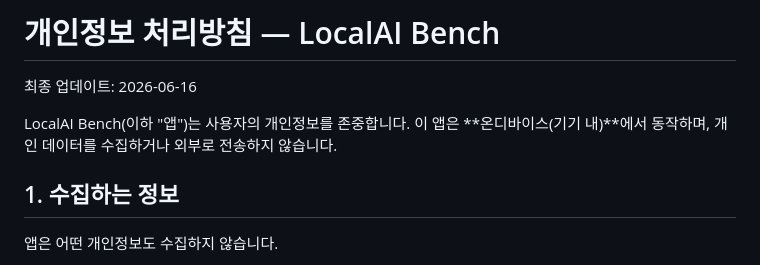
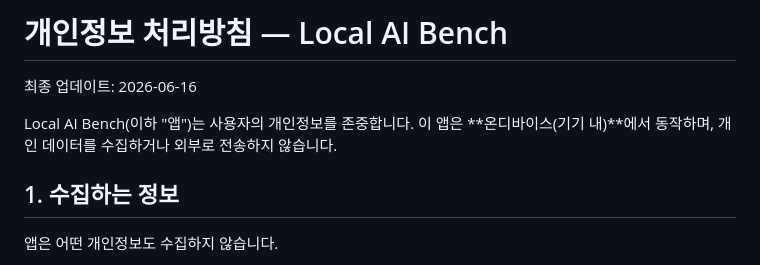
Before and after one commit to jmwfdisk/LocalAIBench-catalog, a Markdown page: PRIVACY.md, the part around the change. Rendered like a GitHub page.

Commit message:
Rename to Local AI Bench in privacy policy
Co-Authored-By: Claude Opus 4.8 (1M context) <noreply@anthropic.com>

```diff
--- a/PRIVACY.md
+++ b/PRIVACY.md
@@ -1,8 +1,8 @@
-# 개인정보 처리방침 — LocalAI Bench
+# 개인정보 처리방침 — Local AI Bench
 
 최종 업데이트: 2026-06-16
 
-LocalAI Bench(이하 "앱")는 사용자의 개인정보를 존중합니다. 이 앱은 **온디바이스(기기 내)**에서 동작하며, 개인 데이터를 수집하거나 외부로 전송하지 않습니다.
+Local AI Bench(이하 "앱")는 사용자의 개인정보를 존중합니다. 이 앱은 **온디바이스(기기 내)**에서 동작하며, 개인 데이터를 수집하거나 외부로 전송하지 않습니다.
 
 ## 1. 수집하는 정보
 앱은 어떤 개인정보도 수집하지 않습니다.
```
